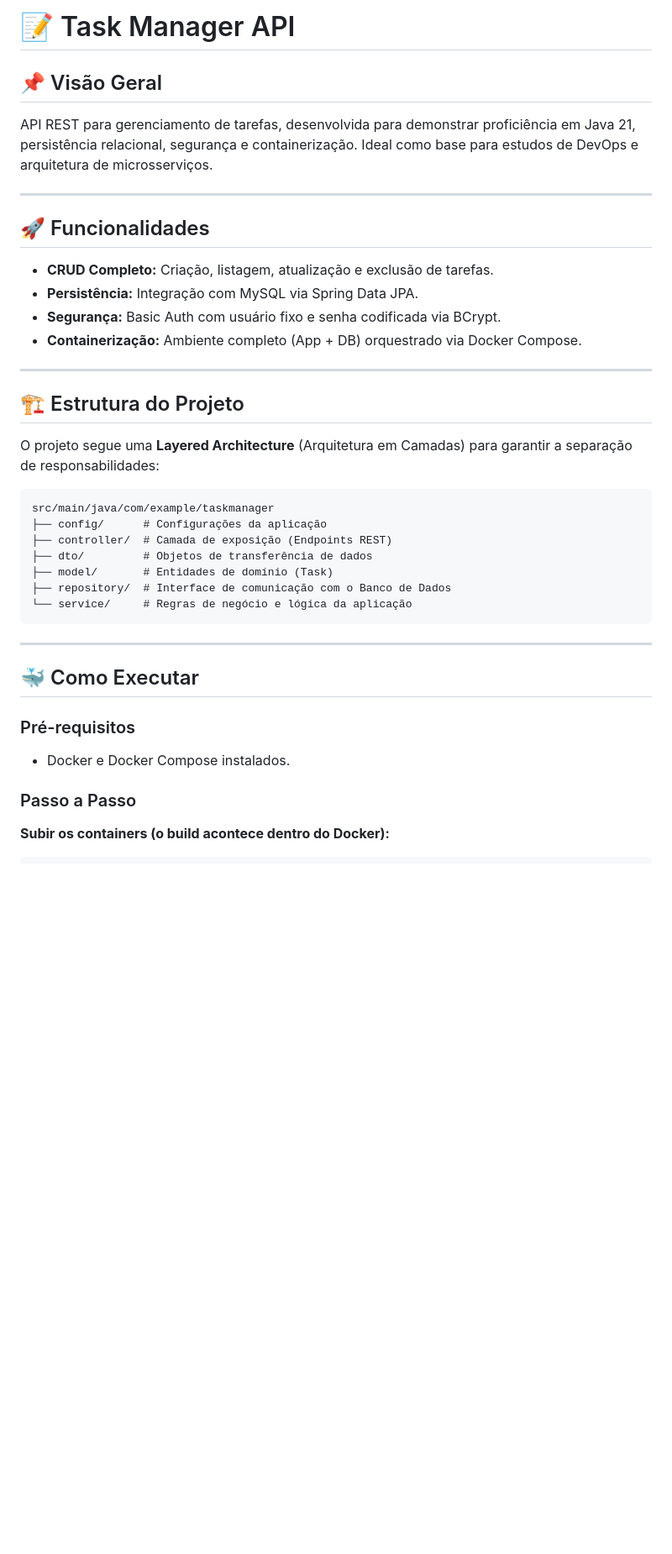
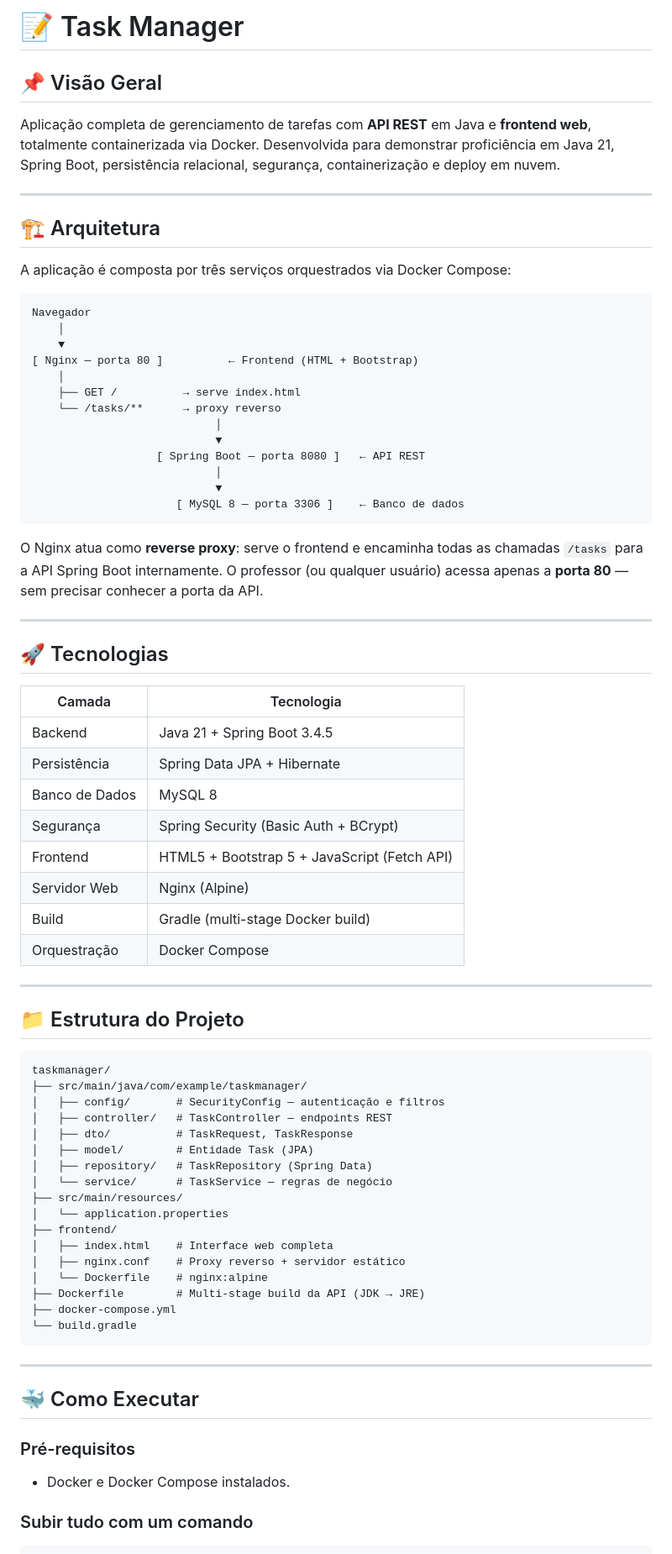
Before and after one commit to pedrinzz10/Taskmanager, a Markdown page: README.md, the part around one of its changes. Shown at 84% size. Rendered like a GitHub page; blank space fills up the shorter version.

````diff
--- a/README.md
+++ b/README.md
@@ -1,32 +1,70 @@
-# 📝 Task Manager API
+# 📝 Task Manager
 
 ## 📌 Visão Geral
 
-API REST para gerenciamento de tarefas, desenvolvida para demonstrar proficiência em Java 21, persistência relacional, segurança e containerização. Ideal como base para estudos de DevOps e arquitetura de microsserviços.
+Aplicação completa de gerenciamento de tarefas com **API REST** em Java e **frontend web**, totalmente containerizada via Docker. Desenvolvida para demonstrar proficiência em Java 21, Spring Boot, persistência relacional, segurança, containerização e deploy em nuvem.
 
 ---
 
-## 🚀 Funcionalidades
+## 🏗️ Arquitetura
 
-- **CRUD Completo:** Criação, listagem, atualização e exclusão de tarefas.
-- **Persistência:** Integração com MySQL via Spring Data JPA.
-- **Segurança:** Basic Auth com usuário fixo e senha codificada via BCrypt.
-- **Containerização:** Ambiente completo (App + DB) orquestrado via Docker Compose.
+A aplicação é composta por três serviços orquestrados via Docker Compose:
+
+```
+Navegador
+    │
+    ▼
+[ Nginx — porta 80 ]          ← Frontend (HTML + Bootstrap)
+    │
+    ├── GET /          → serve index.html
+    └── /tasks/**      → proxy reverso
+                            │
+                            ▼
+                   [ Spring Boot — porta 8080 ]   ← API REST
+                            │
+                            ▼
+                      [ MySQL 8 — porta 3306 ]    ← Banco de dados
+```
+
+O Nginx atua como **reverse proxy**: serve o frontend e encaminha todas as chamadas `/tasks` para a API Spring Boot internamente. O professor (ou qualquer usuário) acessa apenas a **porta 80** — sem precisar conhecer a porta da API.
 
 ---
 
-## 🏗️ Estrutura do Projeto
+## 🚀 Tecnologias
 
-O projeto segue uma **Layered Architecture** (Arquitetura em Camadas) para garantir a separação de responsabilidades:
+| Camada | Tecnologia |
+|--------|------------|
+| Backend | Java 21 + Spring Boot 3.4.5 |
+| Persistência | Spring Data JPA + Hibernate |
+| Banco de Dados | MySQL 8 |
+| Segurança | Spring Security (Basic Auth + BCrypt) |
+| Frontend | HTML5 + Bootstrap 5 + JavaScript (Fetch API) |
+| Servidor Web | Nginx (Alpine) |
+| Build | Gradle (multi-stage Docker build) |
+| Orquestração | Docker Compose |
+
+---
+
+## 📁 Estrutura do Projeto
 
 ```
-src/main/java/com/example/taskmanager
-├── config/      # Configurações da aplicação
-├── controller/  # Camada de exposição (Endpoints REST)
-├── dto/         # Objetos de transferência de dados
-├── model/       # Entidades de domínio (Task)
-├── repository/  # Interface de comunicação com o Banco de Dados
-└── service/     # Regras de negócio e lógica da aplicação
+taskmanager/
+├── src/main/java/com/example/taskmanager/
+│   ├── config/       # SecurityConfig — autenticação e filtros
+│   ├── controller/   # TaskController — endpoints REST
+│   ├── dto/          # TaskRequest, TaskResponse
+│   ├── model/        # Entidade Task (JPA)
+│   ├── repository/   # TaskRepository (Spring Data)
+│   └── service/      # TaskService — regras de negócio
+├── src/main/resources/
+│   └── application.properties
+├── frontend/
+│   ├── index.html    # Interface web completa
+│   ├── nginx.conf    # Proxy reverso + servidor estático
+│   └── Dockerfile    # nginx:alpine
+├── Dockerfile        # Multi-stage build da API (JDK → JRE)
+├── docker-compose.yml
+└── build.gradle
 ```
 
 ---
@@ -37,7 +75,6 @@ src/main/java/com/example/taskmanager
 
 - Docker e Docker Compose instalados.
 
-### Passo a Passo
+### Subir tudo com um comando
 
-**Subir os containers (o build acontece dentro do Docker):**
 ```bash
````
Also changed, not shown: other parts of README.md (+220 -27 lines), DEPLOY.md (added, +281 -0 lines).
